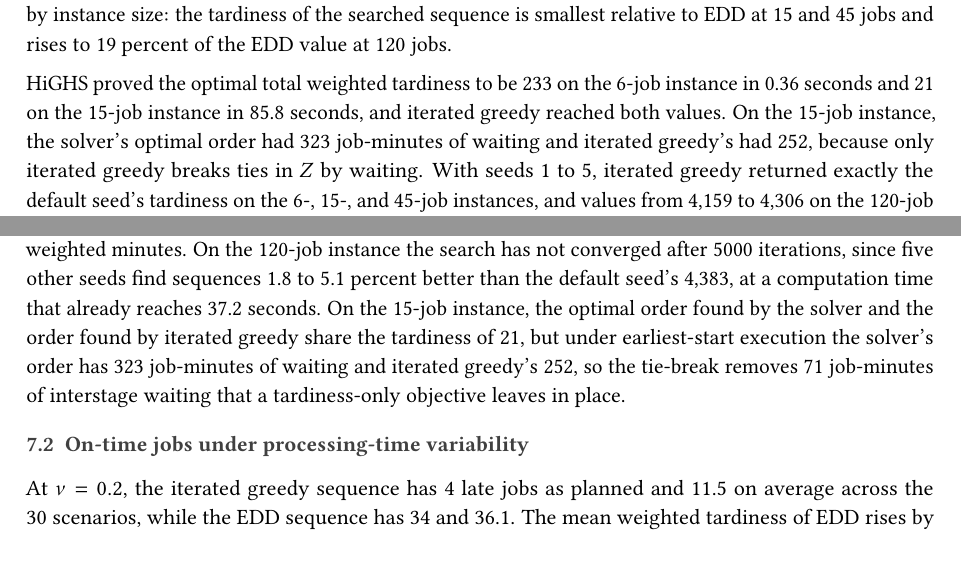
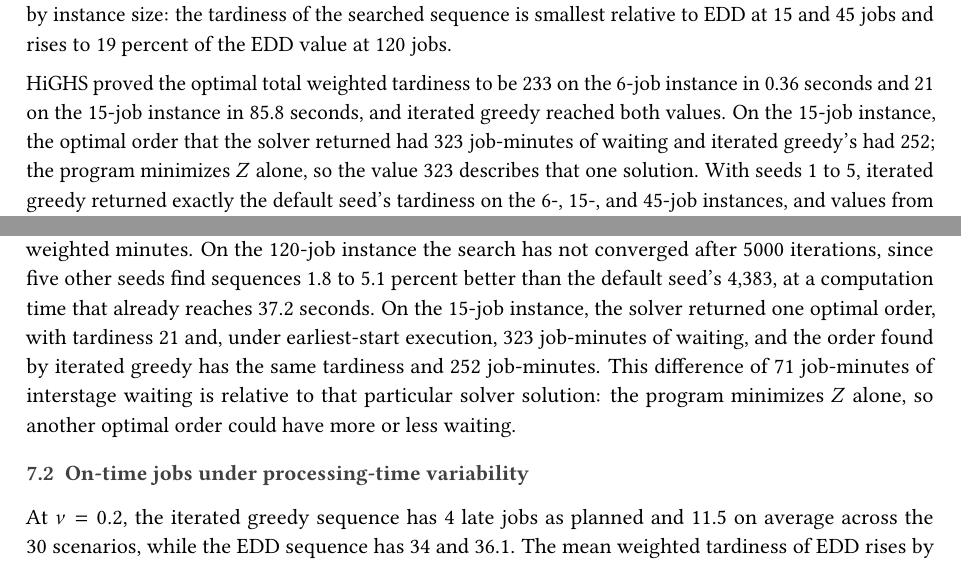
Before and after one commit to mutingma123/OM522Project, a LaTeX paper (report/Option6_Report.tex, which reads report/sections/06_results.tex, report/sections/07_discussion.tex): two parts of pages 7 and 10 of 15, joined at a grey line, cut so that both start at the same text, the shorter picture padded with empty space. Compiled offline with pdfLaTeX.

Commit message:
[report] State the waiting gap relative to the solver's one solution
Comment 3 from Amirhossein Ranjbar: the 323 job-minutes of waiting come from one solution with optimal tardiness. The text and the table caption now describe the 71 job-minute difference as relative to that particular solver solution, because the program minimizes tardiness alone and another optimal order could have more or less waiting.

Co-Authored-By: Claude Opus 5.5 <noreply@anthropic.com>

```diff
--- a/report/sections/06_results.tex
+++ b/report/sections/06_results.tex
@@ -47,7 +47,7 @@ Large development (120) & Earliest due date & 23,015 & 7,863 & 0.000 \\
 
 \sumpara The solver proves the searched values optimal where it can finish, and the seed matters only at 120 jobs. \sumparaend
 \fin HiGHS proved the optimal total weighted tardiness to be 233 on the 6-job instance in 0.36~seconds and 21 on the 15-job instance in 85.8~seconds, and iterated greedy reached both values. \fine
-\fin On the 15-job instance, the solver's optimal order had 323~job-minutes of waiting and iterated greedy's had 252, because only iterated greedy breaks ties in $Z$ by waiting. \fine
+\fin On the 15-job instance, the optimal order that the solver returned had 323~job-minutes of waiting and iterated greedy's had 252; the program minimizes $Z$ alone, so the value 323 describes that one solution. \fine
 \fin With seeds 1 to 5, iterated greedy returned exactly the default seed's tardiness on the 6-, 15-, and 45-job instances, and values from 4,159 to 4,306 on the 120-job instance, all below the default seed's 4,383. \fine
 \fin Its computation time grew from 0.21~seconds at 6~jobs to 37.2~seconds at 120~jobs, while EDD took under a millisecond on every instance. \fine
 
--- a/report/sections/07_discussion.tex
+++ b/report/sections/07_discussion.tex
@@ -27,7 +27,8 @@
 \fin The share of jobs finishing on time rises from 0.333, 0.244, and 0.233 under EDD to 0.867, 0.911, and 0.642 under iterated greedy on the instances with 15, 45, and 120~jobs. \fine
 \fin NEH\_EWDD alone already lowers weighted tardiness relative to EDD by 95.1, 84.8, and 58.9~percent on these instances (\cref{tab:comparison}), and the iterations of \cref{alg:ig} lower its value by a further 70.0, 83.9, and 53.6~percent, or 49, 302, and 5,069 weighted minutes. \fine
 \fin On the 120-job instance the search has not converged after 5000~iterations, since five other seeds find sequences 1.8 to 5.1~percent better than the default seed's 4,383, at a computation time that already reaches 37.2~seconds. \fine
-\fin On the 15-job instance, the optimal order found by the solver and the order found by iterated greedy share the tardiness of 21, but under earliest-start execution the solver's order has 323~job-minutes of waiting and iterated greedy's 252, so the tie-break removes 71~job-minutes of interstage waiting that a tardiness-only objective leaves in place. \fine
+\fin On the 15-job instance, the solver returned one optimal order, with tardiness 21 and, under earliest-start execution, 323~job-minutes of waiting, and the order found by iterated greedy has the same tardiness and 252~job-minutes. \fine
+\fin This difference of 71~job-minutes of interstage waiting is relative to that particular solver solution: the program minimizes $Z$ alone, so another optimal order could have more or less waiting. \fine
 
 \subsection{On-time jobs under processing-time variability}\label{sec:loss}
 
```
Also changed, not shown: report/Option6_Report.pdf, report/sections/06_results.tex (2 more changed lines).
